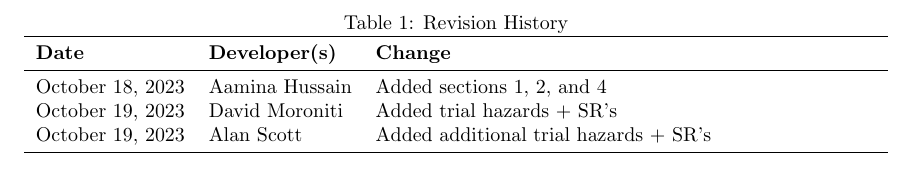
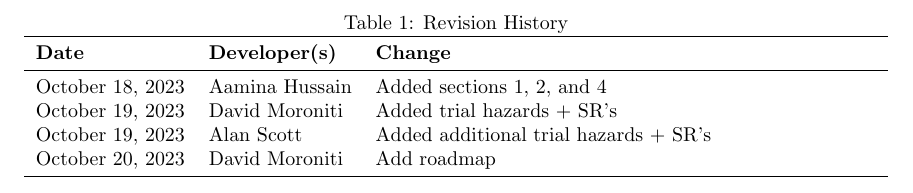
Before and after one commit to davimang/REACH, a LaTeX document (docs/HazardAnalysis/HazardAnalysis.tex): part of page 2 of 7, cut so that both start at the same text. Compiled offline with pdfLaTeX.

Commit message:
Update revision history table

```diff
--- a/docs/HazardAnalysis/HazardAnalysis.tex
+++ b/docs/HazardAnalysis/HazardAnalysis.tex
@@ -47,6 +47,7 @@
 October 18, 2023 & Aamina Hussain & Added sections 1, 2, and 4\\
 October 19, 2023 & David Moroniti & Added trial hazards + SR's\\
 October 19, 2023 & Alan Scott & Added additional trial hazards + SR's \\
+October 20, 2023 & David Moroniti & Add roadmap\\
 \bottomrule
 \end{tabularx}
 \end{table}
```
Also changed, not shown: docs/HazardAnalysis/HazardAnalysis.pdf.
